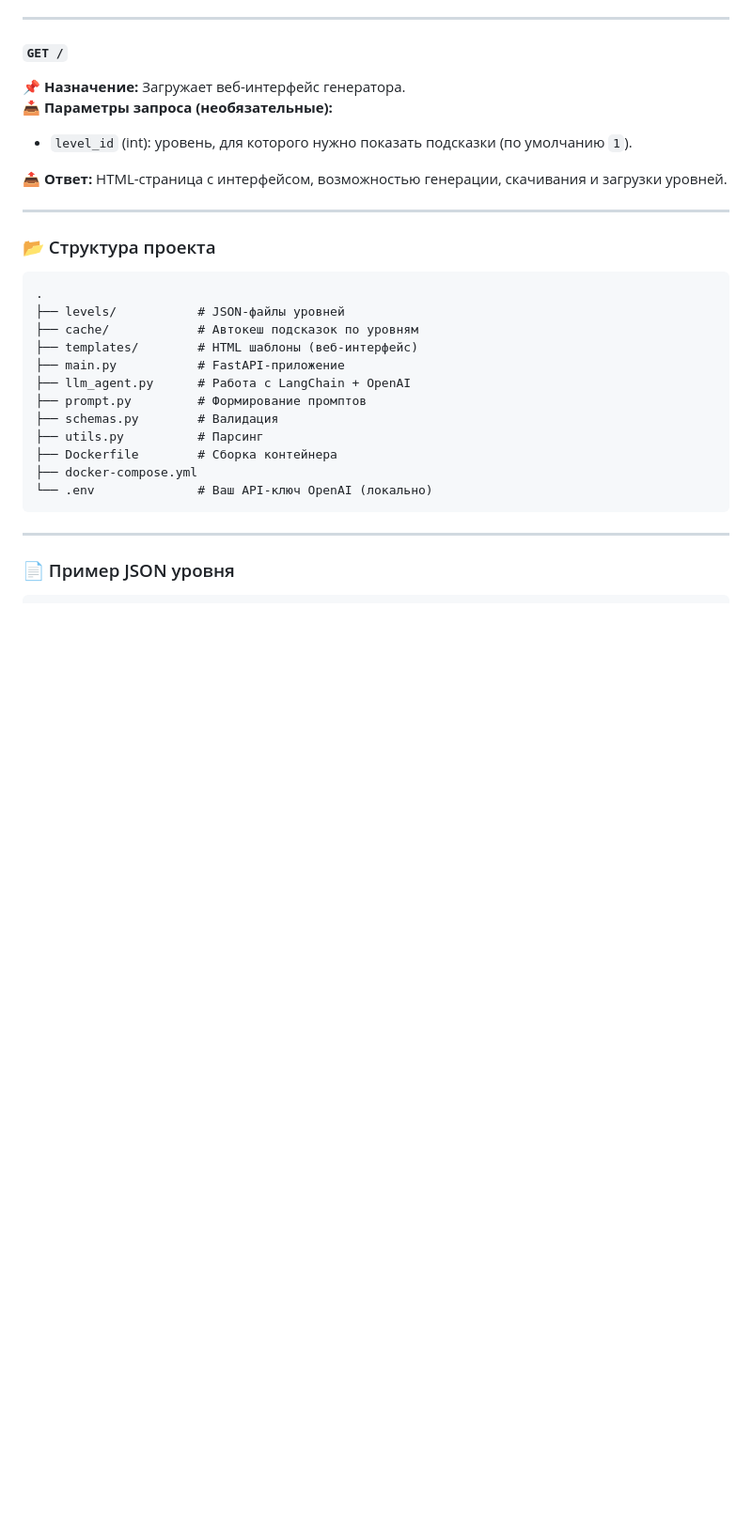
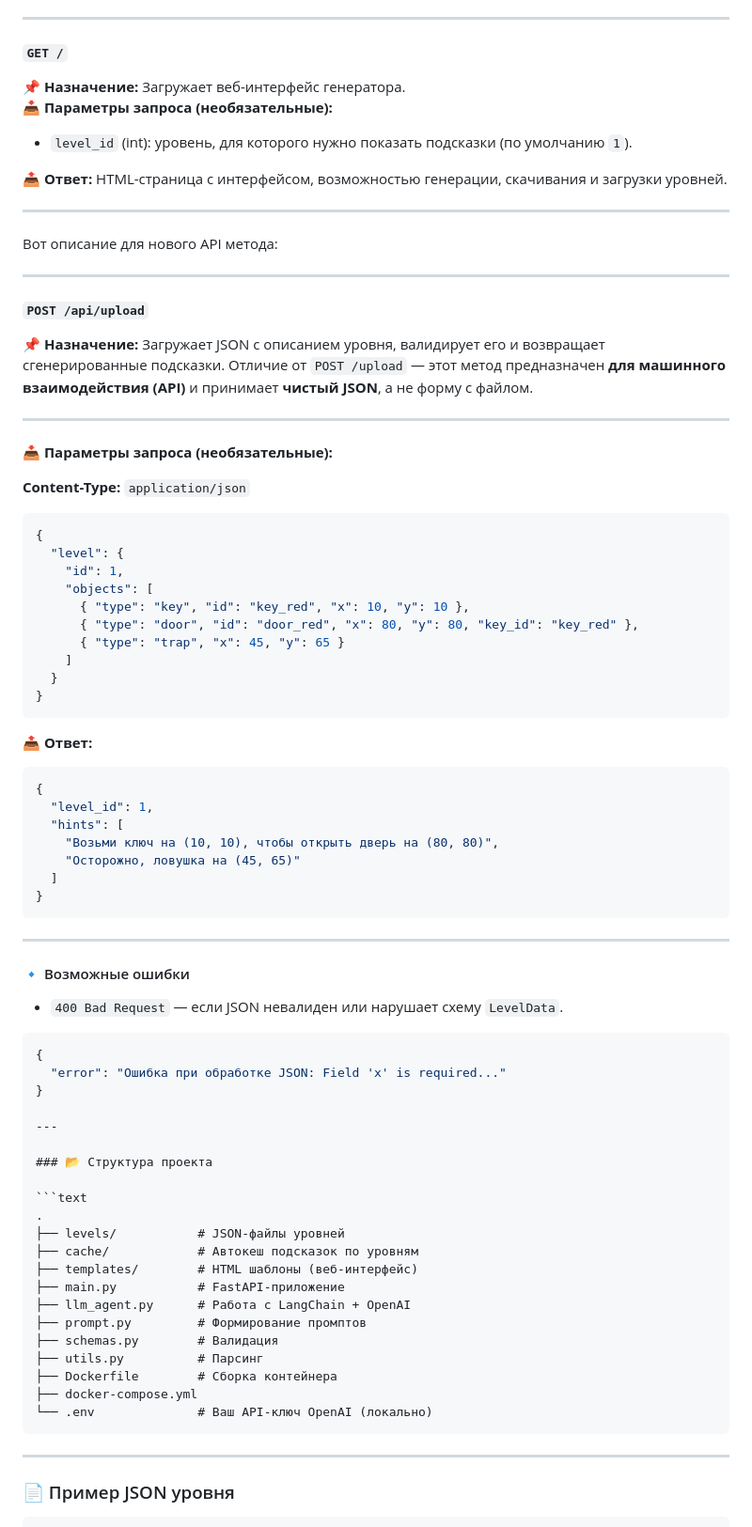
Before and after one commit to Baullin1767/game-hint-bot, a Markdown page: README.md, the part around the change. Shown at 94% size. Rendered like a GitHub page; blank space fills up the shorter version.

````diff
--- a/README.md
+++ b/README.md
@@ -111,6 +111,57 @@ HTML-страница с подсказками для загруженного
 
 ---
 
+Вот описание для нового API метода:
+
+---
+
+#### `POST /api/upload`
+📌 **Назначение:**
+Загружает JSON с описанием уровня, валидирует его и возвращает сгенерированные подсказки. Отличие от `POST /upload` — этот метод предназначен **для машинного взаимодействия (API)** и принимает **чистый JSON**, а не форму с файлом.
+
+---
+
+📥 **Параметры запроса (необязательные):**
+
+**Content-Type:** `application/json`
+
+```json
+{
+  "level": {
+    "id": 1,
+    "objects": [
+      { "type": "key", "id": "key_red", "x": 10, "y": 10 },
+      { "type": "door", "id": "door_red", "x": 80, "y": 80, "key_id": "key_red" },
+      { "type": "trap", "x": 45, "y": 65 }
+    ]
+  }
+}
+```
+📤 **Ответ:**
+
+```json
+{
+  "level_id": 1,
+  "hints": [
+    "Возьми ключ на (10, 10), чтобы открыть дверь на (80, 80)",
+    "Осторожно, ловушка на (45, 65)"
+  ]
+}
+```
+
+---
+
+#### 🔹 Возможные ошибки
+
+- `400 Bad Request` — если JSON невалиден или нарушает схему `LevelData`.
+
+```json
+{
+  "error": "Ошибка при обработке JSON: Field 'x' is required..."
+}
+
+---
+
 ### 📂 Структура проекта
 
 ```text
````
